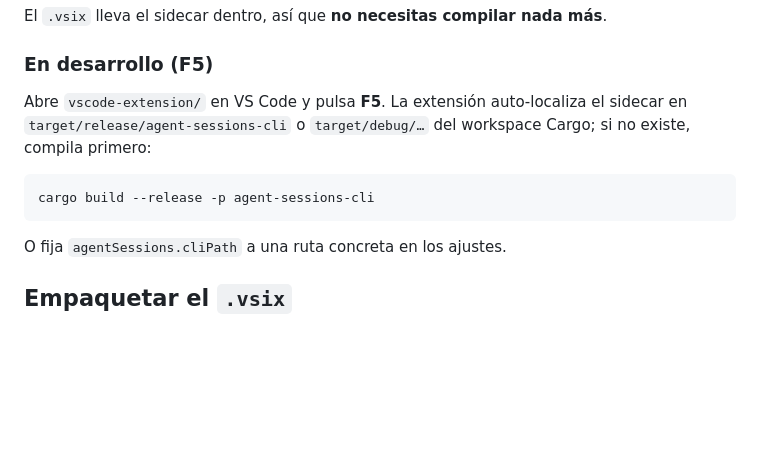
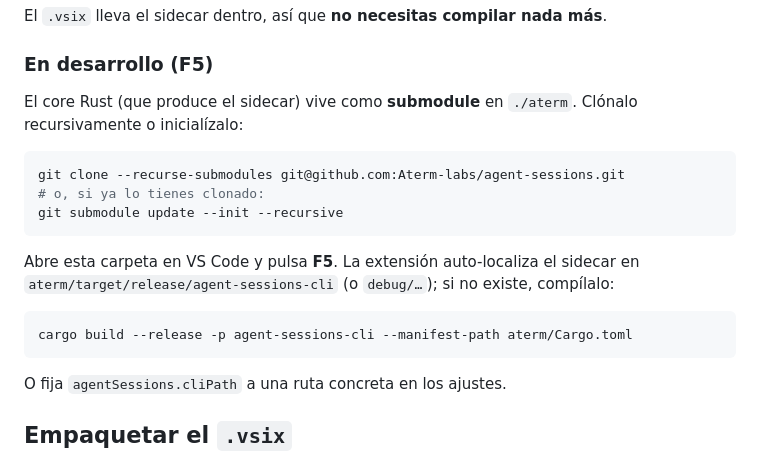
Before and after one commit to Aterm-labs/agent-sessions, a Markdown page: README.md, the part around the change. GitHub-like rendering; blank space fills up the shorter version.

Commit message:
docs: instrucciones de desarrollo con el core como submodule

````diff
--- a/README.md
+++ b/README.md
@@ -168,12 +168,21 @@ El `.vsix` lleva el sidecar dentro, así que **no necesitas compilar nada más**
 
 ### En desarrollo (F5)
 
-Abre `vscode-extension/` en VS Code y pulsa **F5**. La extensión auto-localiza
-el sidecar en `target/release/agent-sessions-cli` o `target/debug/…` del
-workspace Cargo; si no existe, compila primero:
+El core Rust (que produce el sidecar) vive como **submodule** en `./aterm`.
+Clónalo recursivamente o inicialízalo:
 
 ```bash
-cargo build --release -p agent-sessions-cli
+git clone --recurse-submodules git@github.com:Aterm-labs/agent-sessions.git
+# o, si ya lo tienes clonado:
+git submodule update --init --recursive
+```
+
+Abre esta carpeta en VS Code y pulsa **F5**. La extensión auto-localiza el
+sidecar en `aterm/target/release/agent-sessions-cli` (o `debug/…`); si no
+existe, compílalo:
+
+```bash
+cargo build --release -p agent-sessions-cli --manifest-path aterm/Cargo.toml
 ```
 
 O fija `agentSessions.cliPath` a una ruta concreta en los ajustes.
````
